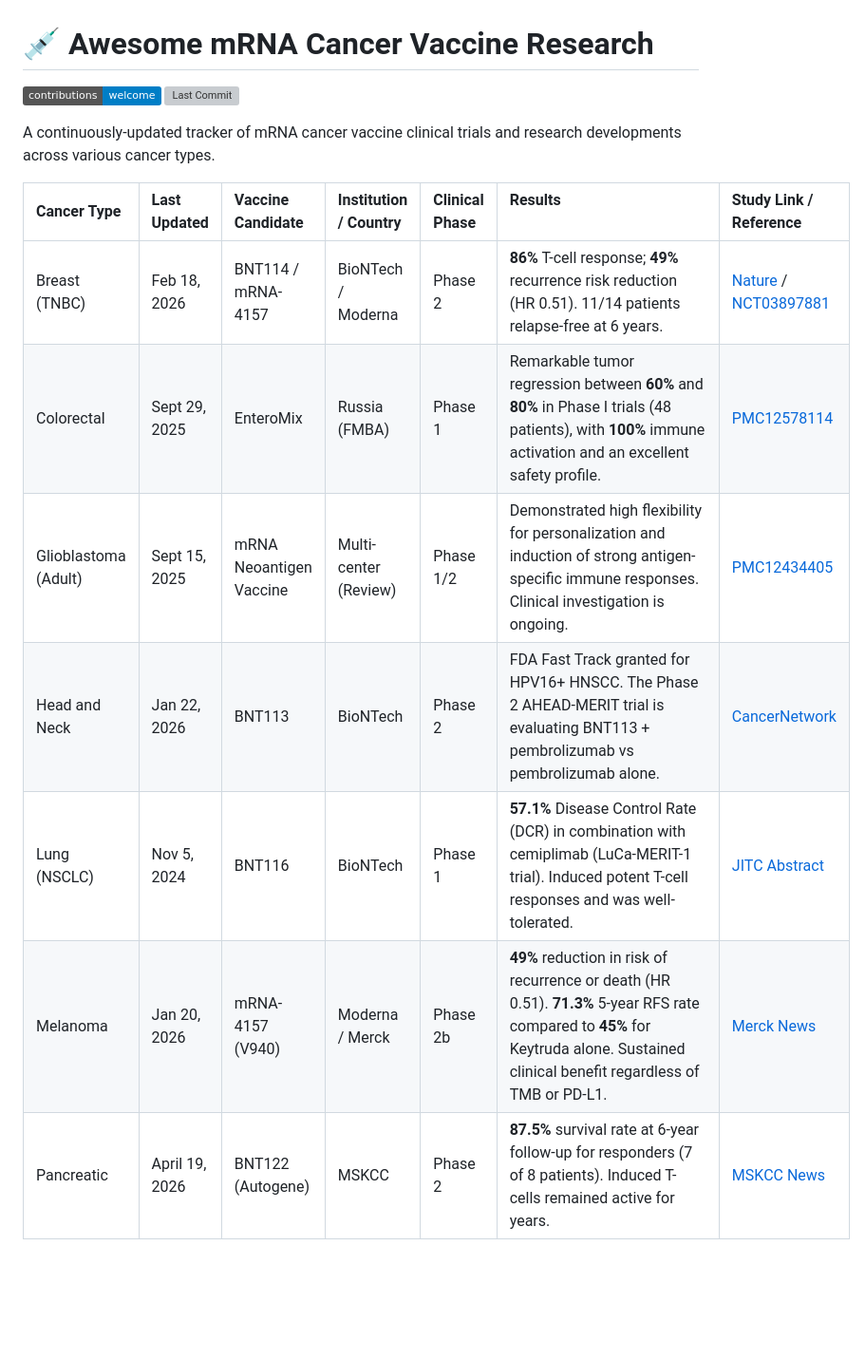
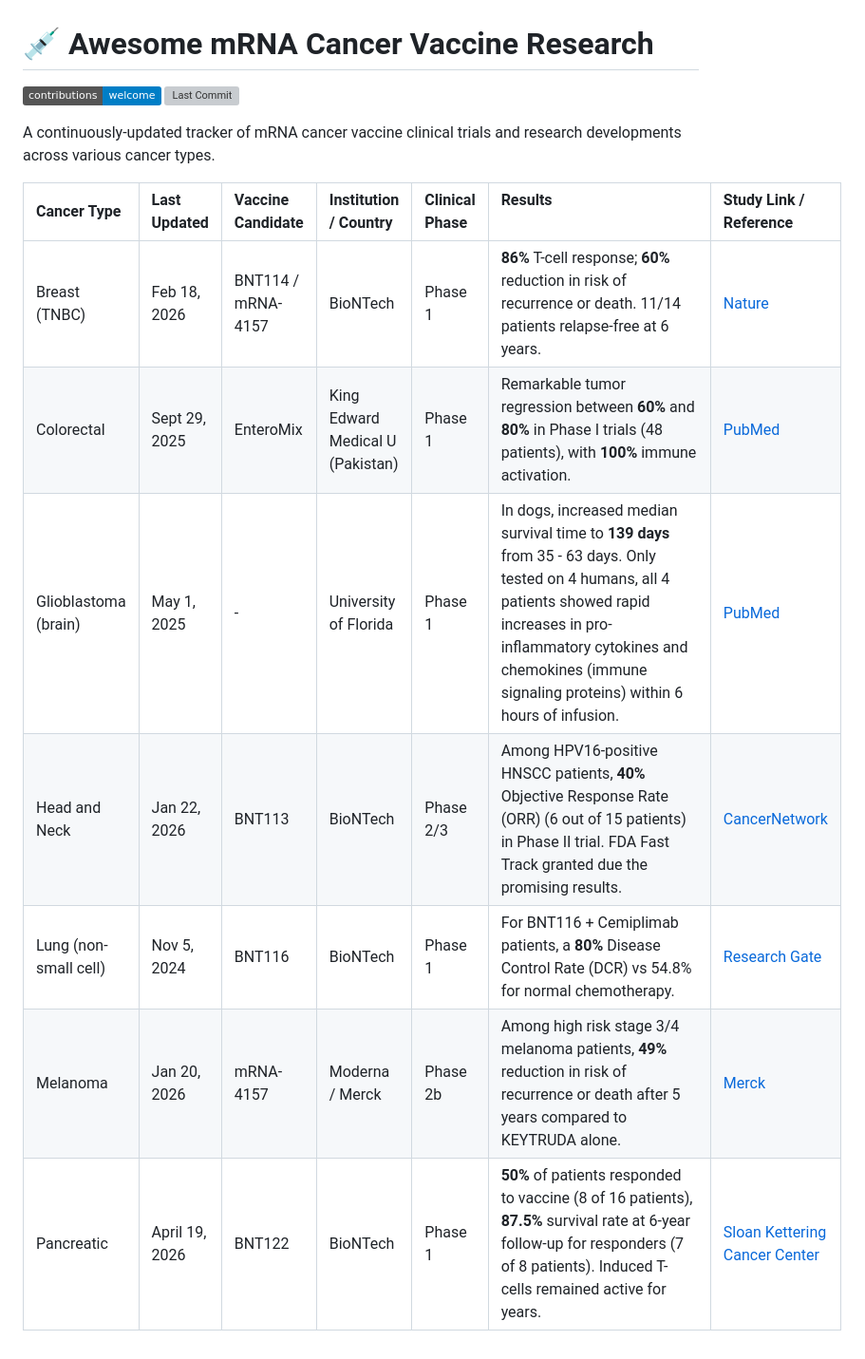
Before and after one commit to philfung/awesome-mrna-cancer-vaccines, a Markdown page: README.md, the part around one of its changes. Shown at 95% size. Drawn GitHub-style; badges without logos; blank space fills up the shorter version; grey boxes are pictures that could not be loaded.

Commit message:
updated source and results for study.

```diff
--- a/README.md
+++ b/README.md
@@ -7,10 +7,10 @@ A continuously-updated tracker of mRNA cancer vaccine clinical trials and resear
 
 | Cancer Type | Last Updated | Vaccine Candidate | Institution / Country | Clinical Phase | Results &nbsp;&nbsp;&nbsp;&nbsp;&nbsp;&nbsp;&nbsp;&nbsp;&nbsp;&nbsp;&nbsp;&nbsp;&nbsp;&nbsp;&nbsp;&nbsp;&nbsp;&nbsp;&nbsp;&nbsp;&nbsp;&nbsp;&nbsp;&nbsp;&nbsp;&nbsp;&nbsp;&nbsp;&nbsp;&nbsp;&nbsp;&nbsp;&nbsp;&nbsp;&nbsp;&nbsp;&nbsp;&nbsp;&nbsp;&nbsp;&nbsp;&nbsp;&nbsp;&nbsp;&nbsp;&nbsp;&nbsp;&nbsp;&nbsp;&nbsp;&nbsp;&nbsp; | Study Link / Reference |
 | :--- | :--- | :--- | :--- | :--- | :--- | :--- |
-| Breast (TNBC) | Feb 18, 2026 | BNT114 / mRNA-4157 | BioNTech / Moderna | Phase 2 | **86%** T-cell response; **49%** recurrence risk reduction (HR 0.51). 11/14 patients relapse-free at 6 years. | [Nature](https://www.nature.com/articles/s41586-025-10004-2) / [NCT03897881](https://clinicaltrials.gov/study/NCT03897881) |
-| Colorectal | Sept 29, 2025 | EnteroMix | Russia (FMBA) | Phase 1 | Remarkable tumor regression between **60%** and **80%** in Phase I trials (48 patients), with **100%** immune activation and an excellent safety profile. | [PMC12578114](https://pmc.ncbi.nlm.nih.gov/articles/PMC12578114/) |
-| Glioblastoma (Adult) | Sept 15, 2025 | mRNA Neoantigen Vaccine | Multi-center (Review) | Phase 1/2 | Demonstrated high flexibility for personalization and induction of strong antigen-specific immune responses. Clinical investigation is ongoing. | [PMC12434405](https://pmc.ncbi.nlm.nih.gov/articles/PMC12434405/) |
-| Head and Neck | Jan 22, 2026 | BNT113 | BioNTech | Phase 2 | FDA Fast Track granted for HPV16+ HNSCC. The Phase 2 AHEAD-MERIT trial is evaluating BNT113 + pembrolizumab vs pembrolizumab alone. | [CancerNetwork](https://www.cancernetwork.com/view/bnt113-granted-fast-track-designation-in-hpv16-positive-hnscc) |
-| Lung (NSCLC) | Nov 5, 2024 | BNT116 | BioNTech | Phase 1 | **57.1%** Disease Control Rate (DCR) in combination with cemiplimab (LuCa-MERIT-1 trial). Induced potent T-cell responses and was well-tolerated. | [JITC Abstract](https://jitc.bmj.com/content/12/Suppl_3/A1716) |
-| Melanoma | Jan 20, 2026 | mRNA-4157 (V940) | Moderna / Merck | Phase 2b | **49%** reduction in risk of recurrence or death (HR 0.51). **71.3%** 5-year RFS rate compared to **45%** for Keytruda alone. Sustained clinical benefit regardless of TMB or PD-L1. | [Merck News](https://www.merck.com/news/moderna-merck-announce-5-year-data-for-intismeran-autogene-in-combination-with-keytruda-pembrolizumab-demonstrated-sustained-improvement-in-the-primary-endpoint-of-recurrence-free-survival-i/) |
-| Pancreatic | April 19, 2026 | BNT122 (Autogene) | MSKCC | Phase 2 | **87.5%** survival rate at 6-year follow-up for responders (7 of 8 patients). Induced T-cells remained active for years. | [MSKCC News](https://www.mskcc.org/news/can-mrna-vaccines-fight-pancreatic-cancer-msk-clinical-researchers-are-trying-find-out) |
+| Breast (TNBC) | Feb 18, 2026 | BNT114 / mRNA-4157 | BioNTech | Phase 1 | **86%** T-cell response; **60%** reduction in risk of recurrence or death. 11/14 patients relapse-free at 6 years. | [Nature](https://www.nature.com/articles/s41586-025-10004-2) |
+| Colorectal | Sept 29, 2025 | EnteroMix | King Edward Medical U (Pakistan) | Phase 1 | Remarkable tumor regression between **60%** and **80%** in Phase I trials (48 patients), with **100%** immune activation. | [PubMed](https://pmc.ncbi.nlm.nih.gov/articles/PMC12578114/) |
+| Glioblastoma (brain)| May 1, 2025 | - | University of Florida | Phase 1 | In dogs, increased median survival time to **139 days** from 35 - 63 days.  Only tested on 4 humans, all 4 patients showed rapid increases in pro-inflammatory cytokines and chemokines (immune signaling proteins) within 6 hours of infusion. | [PubMed](https://pmc.ncbi.nlm.nih.gov/articles/PMC11767857/) |
+| Head and Neck | Jan 22, 2026 | BNT113 | BioNTech | Phase 2/3 | Among HPV16-positive HNSCC patients, **40%** Objective Response Rate (ORR) (6 out of 15 patients) in Phase II trial.  FDA Fast Track granted due the promising results. | [CancerNetwork](https://www.cancernetwork.com/view/bnt113-granted-fast-track-designation-in-hpv16-positive-hnscc) |
+| Lung (non-small cell) | Nov 5, 2024 | BNT116 | BioNTech | Phase 1 | For BNT116 + Cemiplimab patients, a **80%** Disease Control Rate (DCR) vs 54.8% for normal chemotherapy.  | [Research Gate](https://www.researchgate.net/publication/385580183_1486_Preliminary_results_from_LuCa-MERIT-1_a_phase_I_trial_evaluating_BNT116_a_fixed_antigen_mRNA_vaccine_plus_cemiplimab_in_advanced_non-small_cell_lung_cancer_after_progression_on_PD-1_inhibition) |
+| Melanoma | Jan 20, 2026 | mRNA-4157 | Moderna / Merck | Phase 2b | Among high risk stage 3/4 melanoma patients, **49%** reduction in risk of recurrence or death after 5 years compared to KEYTRUDA alone. | [Merck](https://www.merck.com/news/moderna-merck-announce-5-year-data-for-intismeran-autogene-in-combination-with-keytruda-pembrolizumab-demonstrated-sustained-improvement-in-the-primary-endpoint-of-recurrence-free-survival-i/) |
+| Pancreatic | April 19, 2026 | BNT122 | BioNTech | Phase 1 | **50%** of patients responded to vaccine (8 of 16 patients), **87.5%** survival rate at 6-year follow-up for responders (7 of 8 patients). Induced T-cells remained active for years. | [Sloan Kettering Cancer Center](https://www.mskcc.org/news/can-mrna-vaccines-fight-pancreatic-cancer-msk-clinical-researchers-are-trying-find-out) |
```
Also changed, not shown: other parts of README.md (+2 -2 lines).
